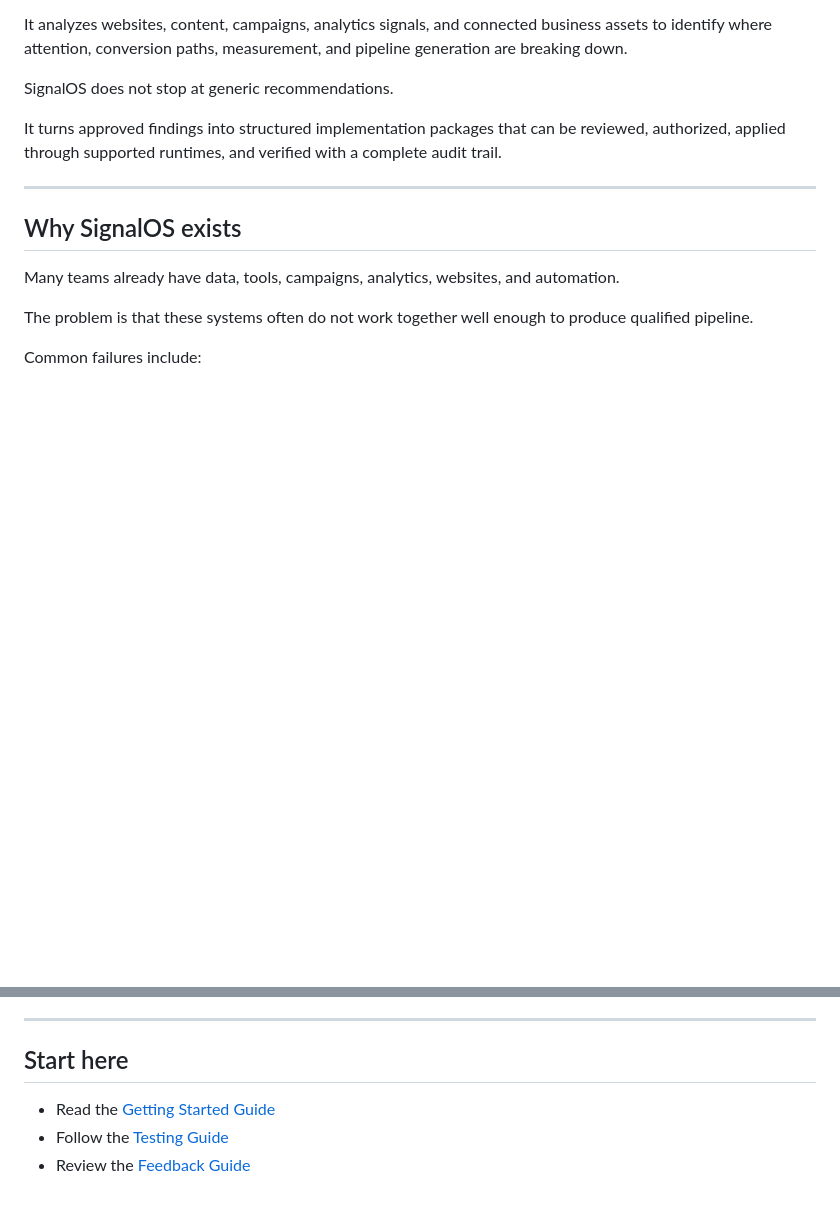
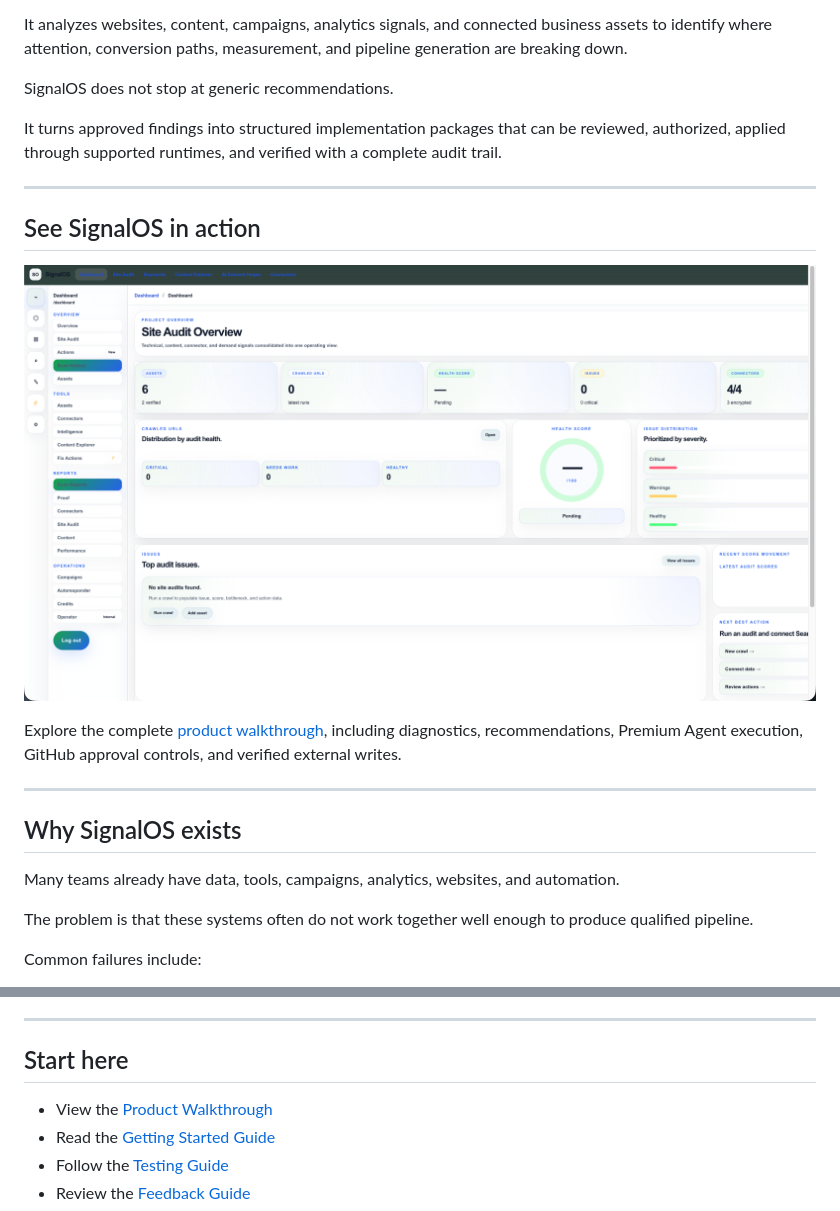
Before and after one commit to 1DigitalPartner/signalos-public-beta, a Markdown page: README.md, 2 parts joined by grey strips. Rendered like a GitHub page; pictures changed too: docs/screenshots/01-dashboard.png (added); blank space fills up the shorter version.

Commit message:
Add SignalOS product walkthrough and screenshots

```diff
--- a/README.md
+++ b/README.md
@@ -9,6 +9,14 @@ It analyzes websites, content, campaigns, analytics signals, and connected busin
 SignalOS does not stop at generic recommendations.
 
 It turns approved findings into structured implementation packages that can be reviewed, authorized, applied through supported runtimes, and verified with a complete audit trail.
+
+---
+
+## See SignalOS in action
+
+![SignalOS dashboard](docs/screenshots/01-dashboard.png)
+
+Explore the complete [product walkthrough](docs/PRODUCT_WALKTHROUGH.md), including diagnostics, recommendations, Premium Agent execution, GitHub approval controls, and verified external writes.
 
 ---
 
@@ -269,6 +277,7 @@ We are looking for practical feedback on:
 
 ## Start here
 
+- View the [Product Walkthrough](docs/PRODUCT_WALKTHROUGH.md)
 - Read the [Getting Started Guide](GETTING_STARTED.md)
 - Follow the [Testing Guide](TESTING_GUIDE.md)
 - Review the [Feedback Guide](FEEDBACK_GUIDE.md)
```
Also changed, not shown: docs/PRODUCT_WALKTHROUGH.md (added, +167 -0 lines), docs/screenshots/02-scan-report.png (added), docs/screenshots/03-recommendation.png (added), docs/screenshots/04-premium-agent.png (added), docs/screenshots/05-github-approval.png (added), docs/screenshots/06-verified-result.png (added).
